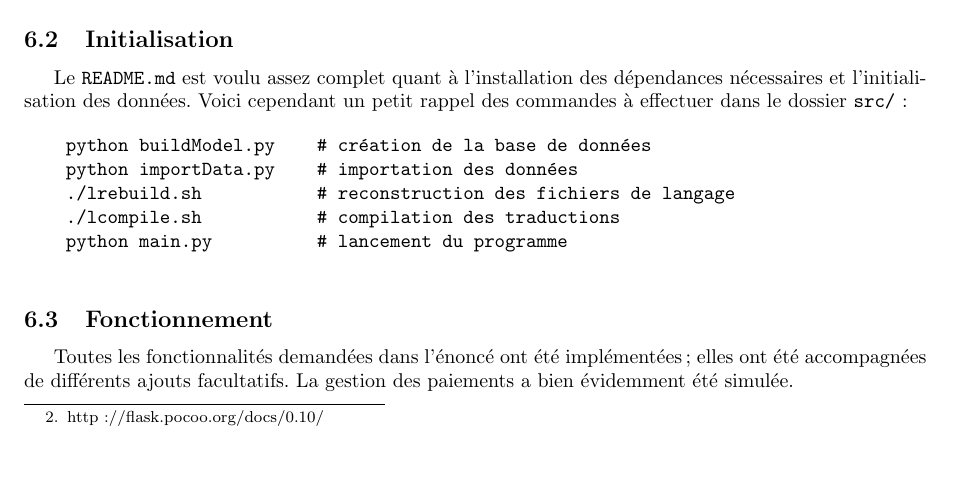
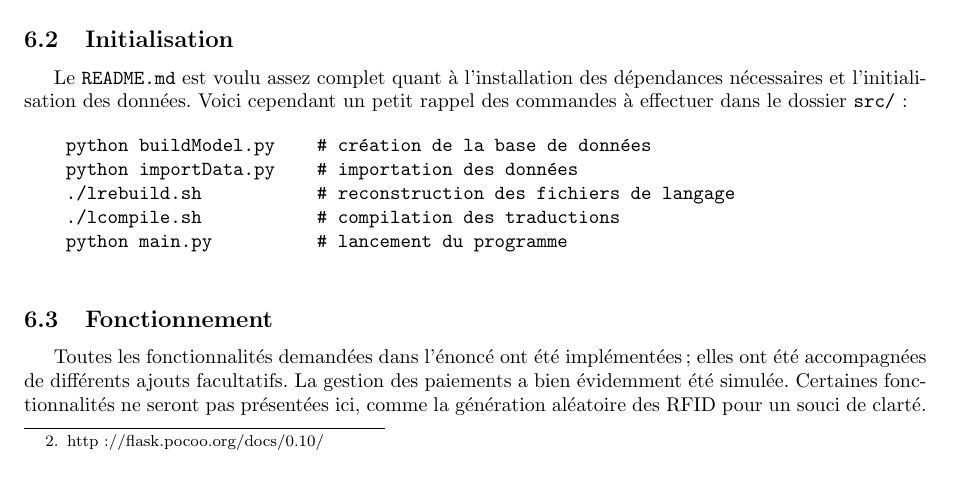
Before and after one commit to fhennecker/olliv, a LaTeX document (report/report.tex): part of page 8 of 19, cut so that both start at the same text. Compiled offline with pdfLaTeX.

Commit message:
[add] reference to RFID generation in report

```diff
--- a/report/report.tex
+++ b/report/report.tex
@@ -348,7 +348,7 @@ CREATE TABLE Trips(
     \end{verbatim}
 
     \subsection{Fonctionnement}
-    Toutes les fonctionnalités demandées dans l'énoncé ont été implémentées; elles ont été accompagnées de différents ajouts facultatifs. La gestion des paiements a bien évidemment été simulée.
+    Toutes les fonctionnalités demandées dans l'énoncé ont été implémentées; elles ont été accompagnées de différents ajouts facultatifs. La gestion des paiements a bien évidemment été simulée. Certaines fonctionnalités ne seront pas présentées ici, comme la génération aléatoire des RFID pour un souci de clarté.
 
     \subsubsection{Utilisateur non connecté}
     Un utilisateur connecté peut faire plusieurs choses, la première étant d'accéder à la page d'accueil (fig \ref{fig-s1}). Il peut également consulter la liste des stations (fig \ref{fig-s2}) sans toutefois avoir la permission de prendre un vélo qui y est déposé (voir boutons grisés en fig \ref{fig-s3}).
```
